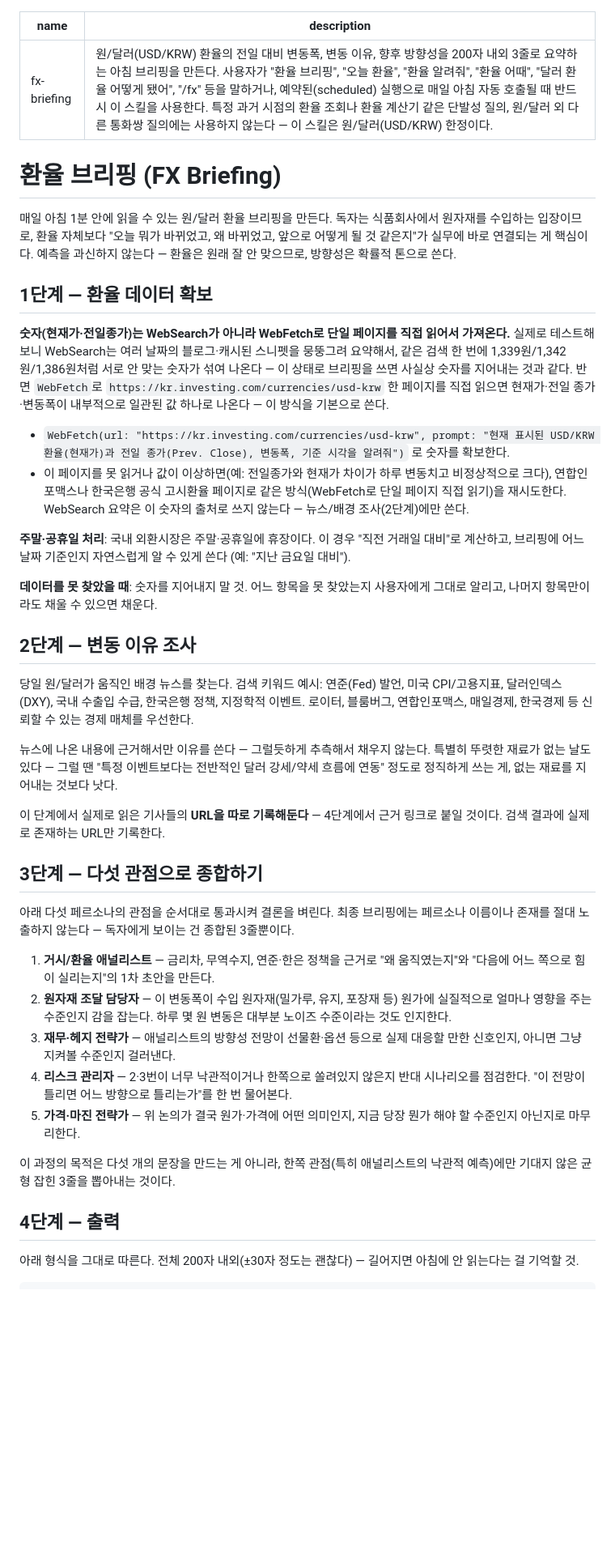
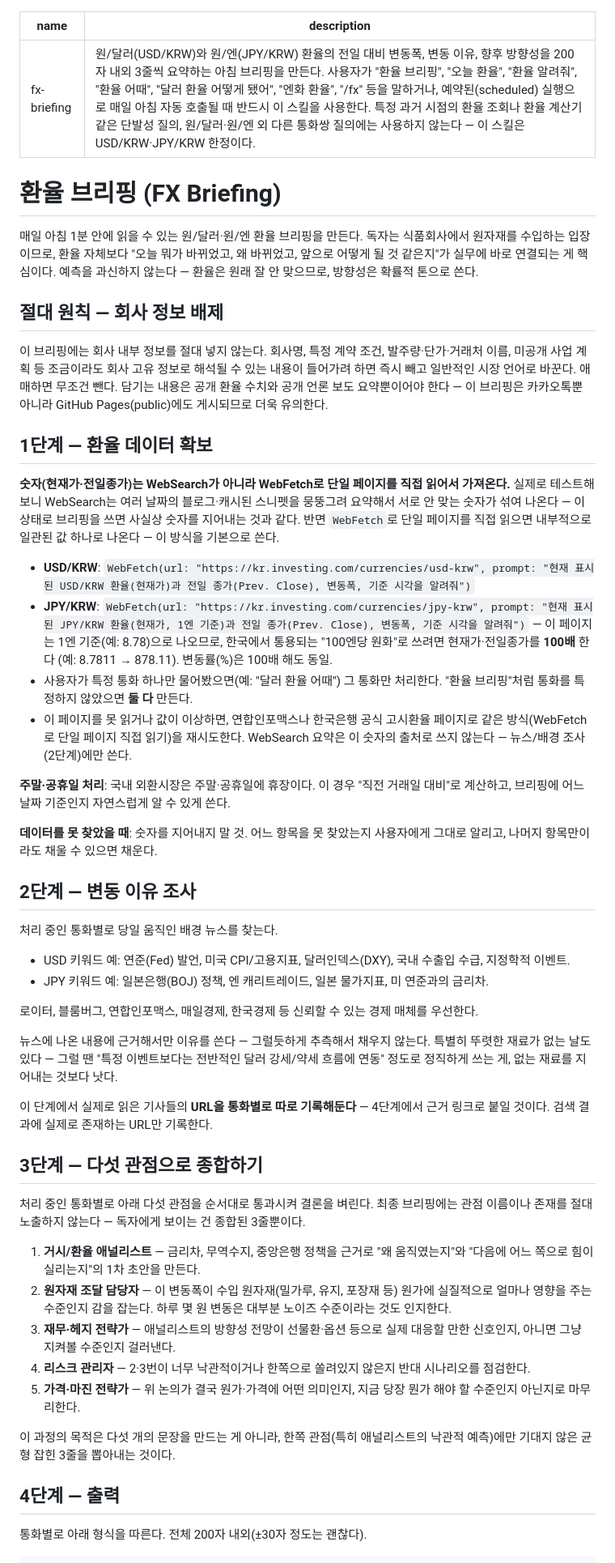
Before and after one commit to lfmkjun-star/fx-briefing-daily, a Markdown page: skill/SKILL.md, the part around one of its changes. Shown at 81% size. Rendered like a GitHub page; blank space fills up the shorter version.

````diff
--- a/skill/SKILL.md
+++ b/skill/SKILL.md
@@ -1,45 +1,55 @@
 ---
 name: fx-briefing
-description: 원/달러(USD/KRW) 환율의 전일 대비 변동폭, 변동 이유, 향후 방향성을 200자 내외 3줄로 요약하는 아침 브리핑을 만든다. 사용자가 "환율 브리핑", "오늘 환율", "환율 알려줘", "환율 어때", "달러 환율 어떻게 됐어", "/fx" 등을 말하거나, 예약된(scheduled) 실행으로 매일 아침 자동 호출될 때 반드시 이 스킬을 사용한다. 특정 과거 시점의 환율 조회나 환율 계산기 같은 단발성 질의, 원/달러 외 다른 통화쌍 질의에는 사용하지 않는다 — 이 스킬은 원/달러(USD/KRW) 한정이다.
+description: 원/달러(USD/KRW)와 원/엔(JPY/KRW) 환율의 전일 대비 변동폭, 변동 이유, 향후 방향성을 200자 내외 3줄씩 요약하는 아침 브리핑을 만든다. 사용자가 "환율 브리핑", "오늘 환율", "환율 알려줘", "환율 어때", "달러 환율 어떻게 됐어", "엔화 환율", "/fx" 등을 말하거나, 예약된(scheduled) 실행으로 매일 아침 자동 호출될 때 반드시 이 스킬을 사용한다. 특정 과거 시점의 환율 조회나 환율 계산기 같은 단발성 질의, 원/달러·원/엔 외 다른 통화쌍 질의에는 사용하지 않는다 — 이 스킬은 USD/KRW·JPY/KRW 한정이다.
 ---
 
 # 환율 브리핑 (FX Briefing)
 
-매일 아침 1분 안에 읽을 수 있는 원/달러 환율 브리핑을 만든다. 독자는 식품회사에서 원자재를 수입하는 입장이므로, 환율 자체보다 "오늘 뭐가 바뀌었고, 왜 바뀌었고, 앞으로 어떻게 될 것 같은지"가 실무에 바로 연결되는 게 핵심이다. 예측을 과신하지 않는다 — 환율은 원래 잘 안 맞으므로, 방향성은 확률적 톤으로 쓴다.
+매일 아침 1분 안에 읽을 수 있는 원/달러·원/엔 환율 브리핑을 만든다. 독자는 식품회사에서 원자재를 수입하는 입장이므로, 환율 자체보다 "오늘 뭐가 바뀌었고, 왜 바뀌었고, 앞으로 어떻게 될 것 같은지"가 실무에 바로 연결되는 게 핵심이다. 예측을 과신하지 않는다 — 환율은 원래 잘 안 맞으므로, 방향성은 확률적 톤으로 쓴다.
+
+## 절대 원칙 — 회사 정보 배제
+
+이 브리핑에는 회사 내부 정보를 절대 넣지 않는다. 회사명, 특정 계약 조건, 발주량·단가·거래처 이름, 미공개 사업 계획 등 조금이라도 회사 고유 정보로 해석될 수 있는 내용이 들어가려 하면 즉시 빼고 일반적인 시장 언어로 바꾼다. 애매하면 무조건 뺀다. 담기는 내용은 공개 환율 수치와 공개 언론 보도 요약뿐이어야 한다 — 이 브리핑은 카카오톡뿐 아니라 GitHub Pages(public)에도 게시되므로 더욱 유의한다.
 
 ## 1단계 — 환율 데이터 확보
 
-**숫자(현재가·전일종가)는 WebSearch가 아니라 WebFetch로 단일 페이지를 직접 읽어서 가져온다.** 실제로 테스트해보니 WebSearch는 여러 날짜의 블로그·캐시된 스니펫을 뭉뚱그려 요약해서, 같은 검색 한 번에 1,339원/1,342원/1,386원처럼 서로 안 맞는 숫자가 섞여 나온다 — 이 상태로 브리핑을 쓰면 사실상 숫자를 지어내는 것과 같다. 반면 `WebFetch`로 `https://kr.investing.com/currencies/usd-krw` 한 페이지를 직접 읽으면 현재가·전일 종가·변동폭이 내부적으로 일관된 값 하나로 나온다 — 이 방식을 기본으로 쓴다.
+**숫자(현재가·전일종가)는 WebSearch가 아니라 WebFetch로 단일 페이지를 직접 읽어서 가져온다.** 실제로 테스트해보니 WebSearch는 여러 날짜의 블로그·캐시된 스니펫을 뭉뚱그려 요약해서 서로 안 맞는 숫자가 섞여 나온다 — 이 상태로 브리핑을 쓰면 사실상 숫자를 지어내는 것과 같다. 반면 `WebFetch`로 단일 페이지를 직접 읽으면 내부적으로 일관된 값 하나로 나온다 — 이 방식을 기본으로 쓴다.
 
-- `WebFetch(url: "https://kr.investing.com/currencies/usd-krw", prompt: "현재 표시된 USD/KRW 환율(현재가)과 전일 종가(Prev. Close), 변동폭, 기준 시각을 알려줘")` 로 숫자를 확보한다.
-- 이 페이지를 못 읽거나 값이 이상하면(예: 전일종가와 현재가 차이가 하루 변동치고 비정상적으로 크다), 연합인포맥스나 한국은행 공식 고시환율 페이지로 같은 방식(WebFetch로 단일 페이지 직접 읽기)을 재시도한다. WebSearch 요약은 이 숫자의 출처로 쓰지 않는다 — 뉴스/배경 조사(2단계)에만 쓴다.
+- **USD/KRW**: `WebFetch(url: "https://kr.investing.com/currencies/usd-krw", prompt: "현재 표시된 USD/KRW 환율(현재가)과 전일 종가(Prev. Close), 변동폭, 기준 시각을 알려줘")`
+- **JPY/KRW**: `WebFetch(url: "https://kr.investing.com/currencies/jpy-krw", prompt: "현재 표시된 JPY/KRW 환율(현재가, 1엔 기준)과 전일 종가(Prev. Close), 변동폭, 기준 시각을 알려줘")` — 이 페이지는 1엔 기준(예: 8.78)으로 나오므로, 한국에서 통용되는 "100엔당 원화"로 쓰려면 현재가·전일종가를 **100배** 한다 (예: 8.7811 → 878.11). 변동률(%)은 100배 해도 동일.
+- 사용자가 특정 통화 하나만 물어봤으면(예: "달러 환율 어때") 그 통화만 처리한다. "환율 브리핑"처럼 통화를 특정하지 않았으면 **둘 다** 만든다.
+- 이 페이지를 못 읽거나 값이 이상하면, 연합인포맥스나 한국은행 공식 고시환율 페이지로 같은 방식(WebFetch로 단일 페이지 직접 읽기)을 재시도한다. WebSearch 요약은 이 숫자의 출처로 쓰지 않는다 — 뉴스/배경 조사(2단계)에만 쓴다.
 
-**주말·공휴일 처리**: 국내 외환시장은 주말·공휴일에 휴장이다. 이 경우 "직전 거래일 대비"로 계산하고, 브리핑에 어느 날짜 기준인지 자연스럽게 알 수 있게 쓴다 (예: "지난 금요일 대비").
+**주말·공휴일 처리**: 국내 외환시장은 주말·공휴일에 휴장이다. 이 경우 "직전 거래일 대비"로 계산하고, 브리핑에 어느 날짜 기준인지 자연스럽게 알 수 있게 쓴다.
 
 **데이터를 못 찾았을 때**: 숫자를 지어내지 말 것. 어느 항목을 못 찾았는지 사용자에게 그대로 알리고, 나머지 항목만이라도 채울 수 있으면 채운다.
 
 ## 2단계 — 변동 이유 조사
 
-당일 원/달러가 움직인 배경 뉴스를 찾는다. 검색 키워드 예시: 연준(Fed) 발언, 미국 CPI/고용지표, 달러인덱스(DXY), 국내 수출입 수급, 한국은행 정책, 지정학적 이벤트. 로이터, 블룸버그, 연합인포맥스, 매일경제, 한국경제 등 신뢰할 수 있는 경제 매체를 우선한다.
+처리 중인 통화별로 당일 움직인 배경 뉴스를 찾는다.
+- USD 키워드 예: 연준(Fed) 발언, 미국 CPI/고용지표, 달러인덱스(DXY), 국내 수출입 수급, 지정학적 이벤트.
+- JPY 키워드 예: 일본은행(BOJ) 정책, 엔 캐리트레이드, 일본 물가지표, 미 연준과의 금리차.
+
+로이터, 블룸버그, 연합인포맥스, 매일경제, 한국경제 등 신뢰할 수 있는 경제 매체를 우선한다.
 
 뉴스에 나온 내용에 근거해서만 이유를 쓴다 — 그럴듯하게 추측해서 채우지 않는다. 특별히 뚜렷한 재료가 없는 날도 있다 — 그럴 땐 "특정 이벤트보다는 전반적인 달러 강세/약세 흐름에 연동" 정도로 정직하게 쓰는 게, 없는 재료를 지어내는 것보다 낫다.
 
-이 단계에서 실제로 읽은 기사들의 **URL을 따로 기록해둔다** — 4단계에서 근거 링크로 붙일 것이다. 검색 결과에 실제로 존재하는 URL만 기록한다.
+이 단계에서 실제로 읽은 기사들의 **URL을 통화별로 따로 기록해둔다** — 4단계에서 근거 링크로 붙일 것이다. 검색 결과에 실제로 존재하는 URL만 기록한다.
 
 ## 3단계 — 다섯 관점으로 종합하기
 
-아래 다섯 페르소나의 관점을 순서대로 통과시켜 결론을 벼린다. 최종 브리핑에는 페르소나 이름이나 존재를 절대 노출하지 않는다 — 독자에게 보이는 건 종합된 3줄뿐이다.
+처리 중인 통화별로 아래 다섯 관점을 순서대로 통과시켜 결론을 벼린다. 최종 브리핑에는 관점 이름이나 존재를 절대 노출하지 않는다 — 독자에게 보이는 건 종합된 3줄뿐이다.
 
-1. **거시/환율 애널리스트** — 금리차, 무역수지, 연준·한은 정책을 근거로 "왜 움직였는지"와 "다음에 어느 쪽으로 힘이 실리는지"의 1차 초안을 만든다.
+1. **거시/환율 애널리스트** — 금리차, 무역수지, 중앙은행 정책을 근거로 "왜 움직였는지"와 "다음에 어느 쪽으로 힘이 실리는지"의 1차 초안을 만든다.
 2. **원자재 조달 담당자** — 이 변동폭이 수입 원자재(밀가루, 유지, 포장재 등) 원가에 실질적으로 얼마나 영향을 주는 수준인지 감을 잡는다. 하루 몇 원 변동은 대부분 노이즈 수준이라는 것도 인지한다.
 3. **재무·헤지 전략가** — 애널리스트의 방향성 전망이 선물환·옵션 등으로 실제 대응할 만한 신호인지, 아니면 그냥 지켜볼 수준인지 걸러낸다.
-4. **리스크 관리자** — 2·3번이 너무 낙관적이거나 한쪽으로 쏠려있지 않은지 반대 시나리오를 점검한다. "이 전망이 틀리면 어느 방향으로 틀리는가"를 한 번 물어본다.
+4. **리스크 관리자** — 2·3번이 너무 낙관적이거나 한쪽으로 쏠려있지 않은지 반대 시나리오를 점검한다.
 5. **가격·마진 전략가** — 위 논의가 결국 원가·가격에 어떤 의미인지, 지금 당장 뭔가 해야 할 수준인지 아닌지로 마무리한다.
 
 이 과정의 목적은 다섯 개의 문장을 만드는 게 아니라, 한쪽 관점(특히 애널리스트의 낙관적 예측)에만 기대지 않은 균형 잡힌 3줄을 뽑아내는 것이다.
 
 ## 4단계 — 출력
 
-아래 형식을 그대로 따른다. 전체 200자 내외(±30자 정도는 괜찮다) — 길어지면 아침에 안 읽는다는 걸 기억할 것.
+통화별로 아래 형식을 따른다. 전체 200자 내외(±30자 정도는 괜찮다).
 
 ```
````
Also changed, not shown: other parts of skill/SKILL.md (+18 -12 lines), scheduledTask/SKILL.md (+59 -38 lines), scheduledTaskAlert/SKILL.md (added, +81 -0 lines).
